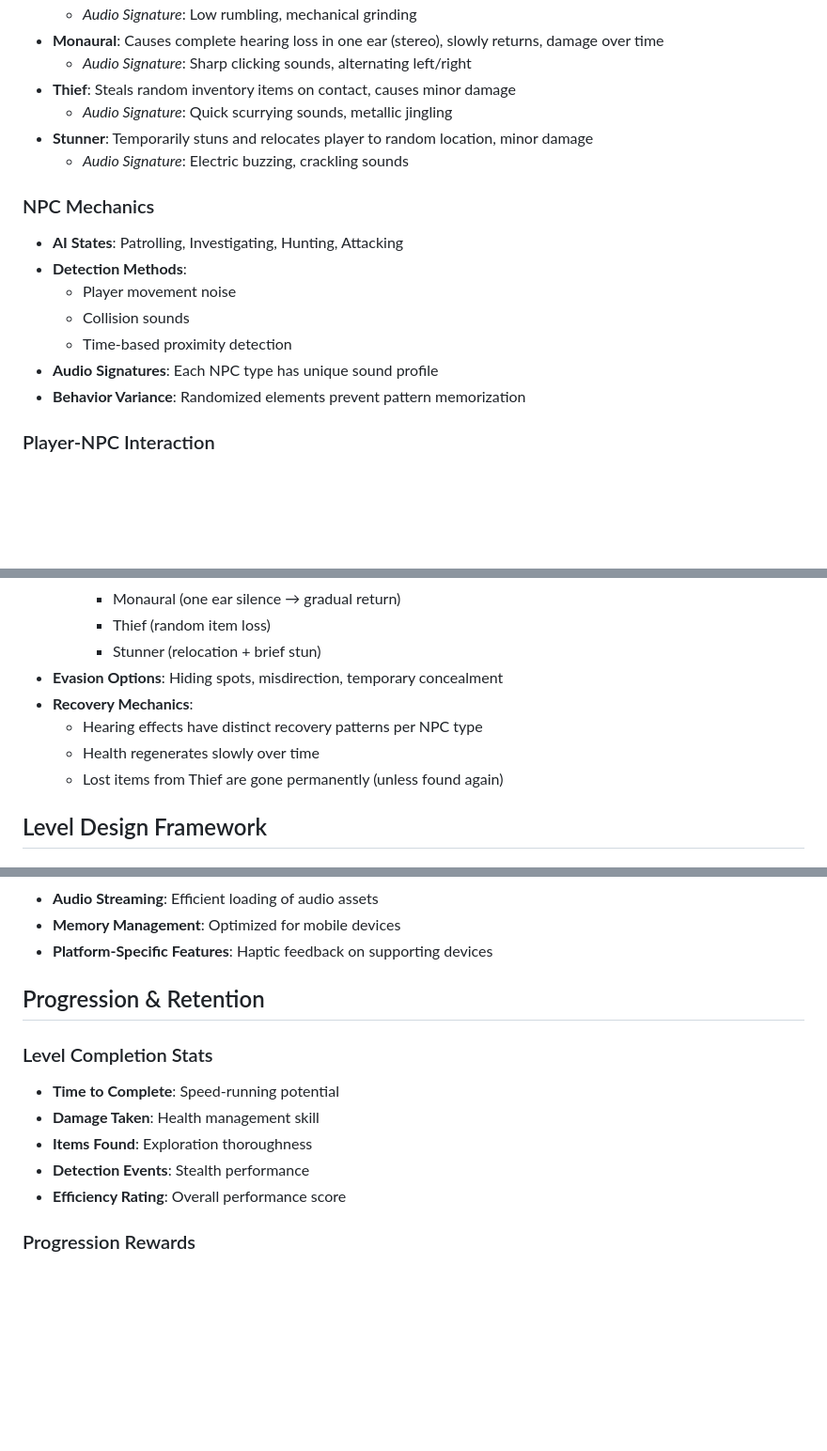
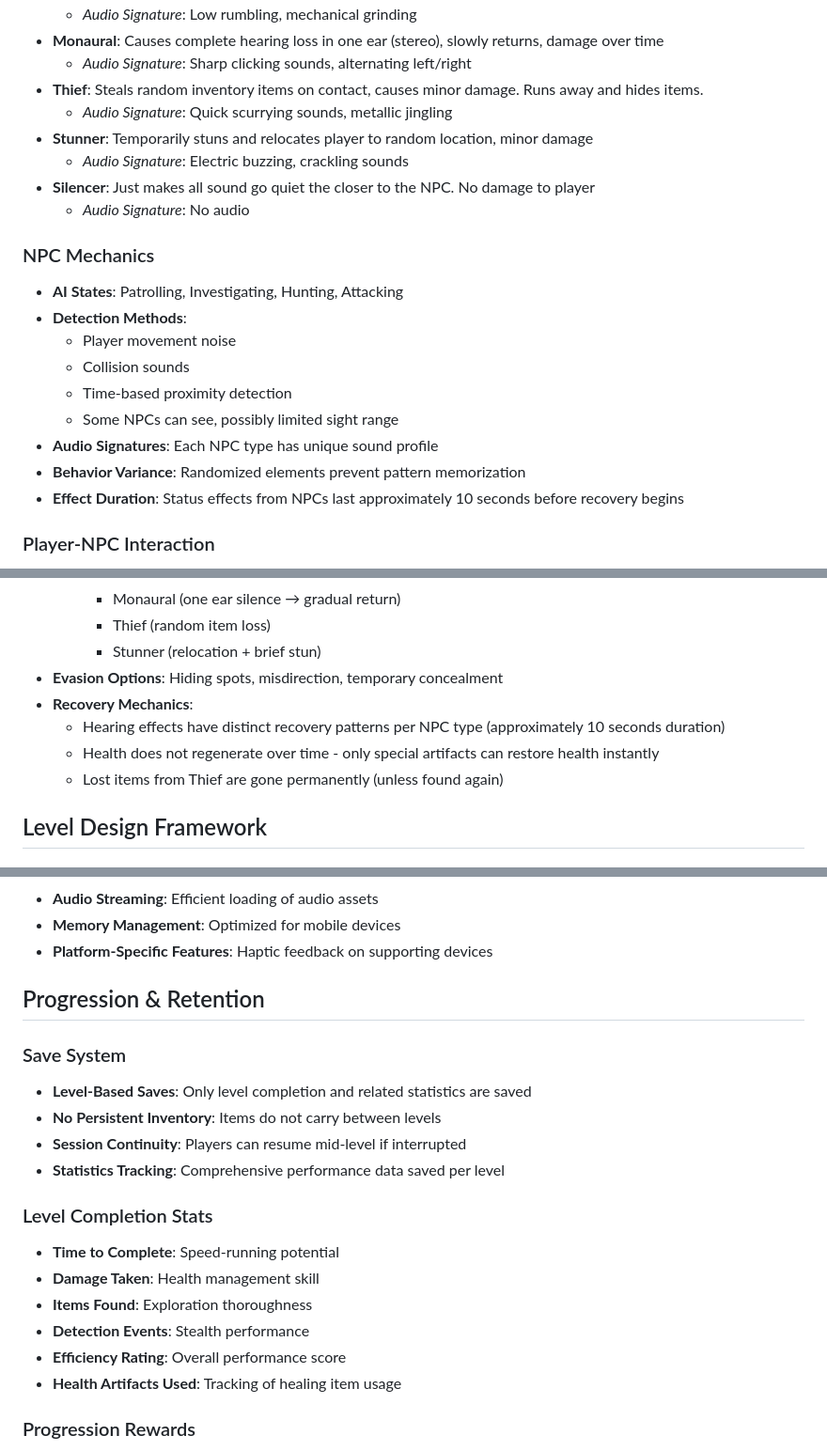
Before and after one commit to prblack1975/dark_room, a Markdown page: GAME_DESIGN.md, 3 parts joined by grey strips. Shown at 94% size. Drawn GitHub-style; blank space fills up the shorter version.

```diff
--- a/GAME_DESIGN.md
+++ b/GAME_DESIGN.md
@@ -75,10 +80,12 @@ The game embraces complete visual deprivation as a core mechanic:
   - *Audio Signature*: Low rumbling, mechanical grinding
 - **Monaural**: Causes complete hearing loss in one ear (stereo), slowly returns, damage over time
   - *Audio Signature*: Sharp clicking sounds, alternating left/right
-- **Thief**: Steals random inventory items on contact, causes minor damage
+- **Thief**: Steals random inventory items on contact, causes minor damage. Runs away and hides items.
   - *Audio Signature*: Quick scurrying sounds, metallic jingling
 - **Stunner**: Temporarily stuns and relocates player to random location, minor damage
   - *Audio Signature*: Electric buzzing, crackling sounds
+- **Silencer**: Just makes all sound go quiet the closer to the NPC. No damage to player
+    - *Audio Signature*: No audio
 
 ### NPC Mechanics
 - **AI States**: Patrolling, Investigating, Hunting, Attacking
@@ -86,8 +93,10 @@ The game embraces complete visual deprivation as a core mechanic:
   - Player movement noise
   - Collision sounds
   - Time-based proximity detection
+  - Some NPCs can see, possibly limited sight range
 - **Audio Signatures**: Each NPC type has unique sound profile
 - **Behavior Variance**: Randomized elements prevent pattern memorization
+- **Effect Duration**: Status effects from NPCs last approximately 10 seconds before recovery begins
 
 ### Player-NPC Interaction
 - **Stealth System**: Player movement speed affects noise generation
@@ -102,8 +111,8 @@ The game embraces complete visual deprivation as a core mechanic:
     - Stunner (relocation + brief stun)
 - **Evasion Options**: Hiding spots, misdirection, temporary concealment
 - **Recovery Mechanics**:
-  - Hearing effects have distinct recovery patterns per NPC type
-  - Health regenerates slowly over time
+  - Hearing effects have distinct recovery patterns per NPC type (approximately 10 seconds duration)
+  - Health does not regenerate over time - only special artifacts can restore health instantly
   - Lost items from Thief are gone permanently (unless found again)
 
 ## Level Design Framework
@@ -156,12 +161,19 @@ The game embraces complete visual deprivation as a core mechanic:
 
 ## Progression & Retention
 
+### Save System
+- **Level-Based Saves**: Only level completion and related statistics are saved
+- **No Persistent Inventory**: Items do not carry between levels
+- **Session Continuity**: Players can resume mid-level if interrupted
+- **Statistics Tracking**: Comprehensive performance data saved per level
+
 ### Level Completion Stats
 - **Time to Complete**: Speed-running potential
 - **Damage Taken**: Health management skill
 - **Items Found**: Exploration thoroughness
 - **Detection Events**: Stealth performance
 - **Efficiency Rating**: Overall performance score
+- **Health Artifacts Used**: Tracking of healing item usage
 
 ### Progression Rewards
 - **Level Unlocks**: Sequential level access
```
Also changed, not shown: other parts of GAME_DESIGN.md (+21 -17 lines).
